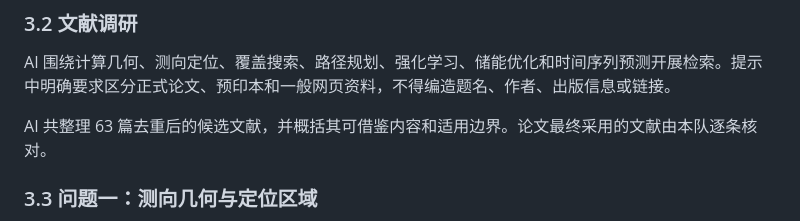
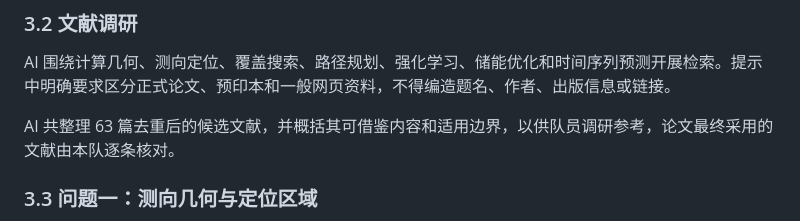
Before and after one commit to DREAMERhyh/CUMCM-2026, a Markdown page: paper/AI 工具使用详情.md, the part around the change. Rendered like a GitHub page.

Commit message:
修改ai工具使用详情

```diff
--- a/paper/AI 工具使用详情.md
+++ b/paper/AI 工具使用详情.md
@@ -27,7 +27,7 @@ AI 阅读竞赛规定、论文格式规范及 A、B、C 三道题的题面和附
 
 AI 围绕计算几何、测向定位、覆盖搜索、路径规划、强化学习、储能优化和时间序列预测开展检索。提示中明确要求区分正式论文、预印本和一般网页资料，不得编造题名、作者、出版信息或链接。
 
-AI 共整理 63 篇去重后的候选文献，并概括其可借鉴内容和适用边界。论文最终采用的文献由本队逐条核对。
+AI 共整理 63 篇去重后的候选文献，并概括其可借鉴内容和适用边界，以供队员调研参考，论文最终采用的文献由本队逐条核对。
 
 ### 3.3 问题一：测向几何与定位区域
 
```
